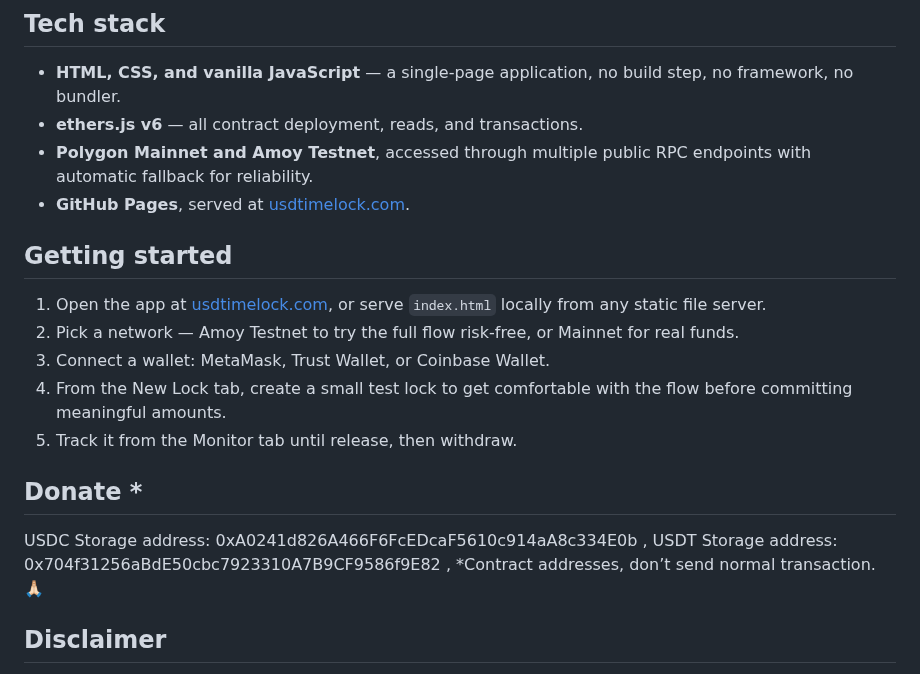
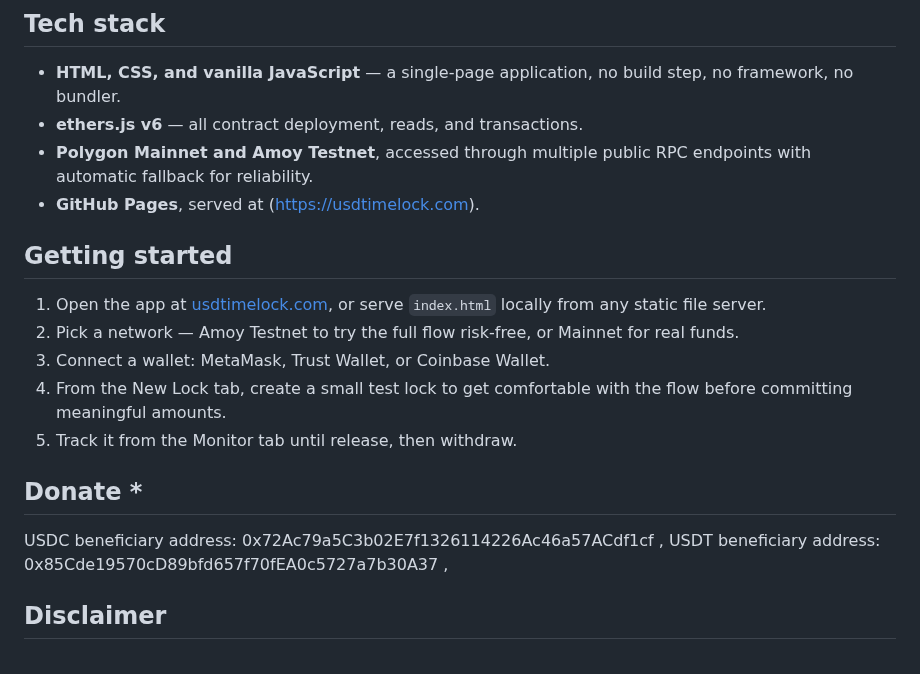
Before and after one commit to Ouhly10/USDC-LOCK, a Markdown page: README.md, the part around the change. GitHub-like rendering.

Commit message:
Correct beneficiary addresses in README
Updated beneficiary addresses for USDC and USDT.

```diff
--- a/README.md
+++ b/README.md
@@ -64,7 +64,7 @@ This avoids the reliability issues of generic remote wallet connectors, particul
 - **HTML, CSS, and vanilla JavaScript** — a single-page application, no build step, no framework, no bundler.
 - **ethers.js v6** — all contract deployment, reads, and transactions.
 - **Polygon Mainnet and Amoy Testnet**, accessed through multiple public RPC endpoints with automatic fallback for reliability.
-- **GitHub Pages**, served at [usdtimelock.com](https://usdtimelock.com).
+- **GitHub Pages**, served at (https://usdtimelock.com).
 
 ## Getting started
 
@@ -74,9 +74,9 @@ This avoids the reliability issues of generic remote wallet connectors, particul
 4. From the New Lock tab, create a small test lock to get comfortable with the flow before committing meaningful amounts.
 5. Track it from the Monitor tab until release, then withdraw.
 ## Donate *
-USDC Storage address: 0xA0241d826A466F6FcEDcaF5610c914aA8c334E0b ,
-USDT Storage address: 0x704f31256aBdE50cbc7923310A7B9CF9586f9E82 ,
-          *Contract addresses, don’t send normal transaction. 🙏🏻
+USDC beneficiary address: 0x72Ac79a5C3b02E7f1326114226Ac46a57ACdf1cf ,
+USDT beneficiary address: 0x85Cde19570cD89bfd657f70fEA0c5727a7b30A37 ,
+
 
 ## Disclaimer
 
```
